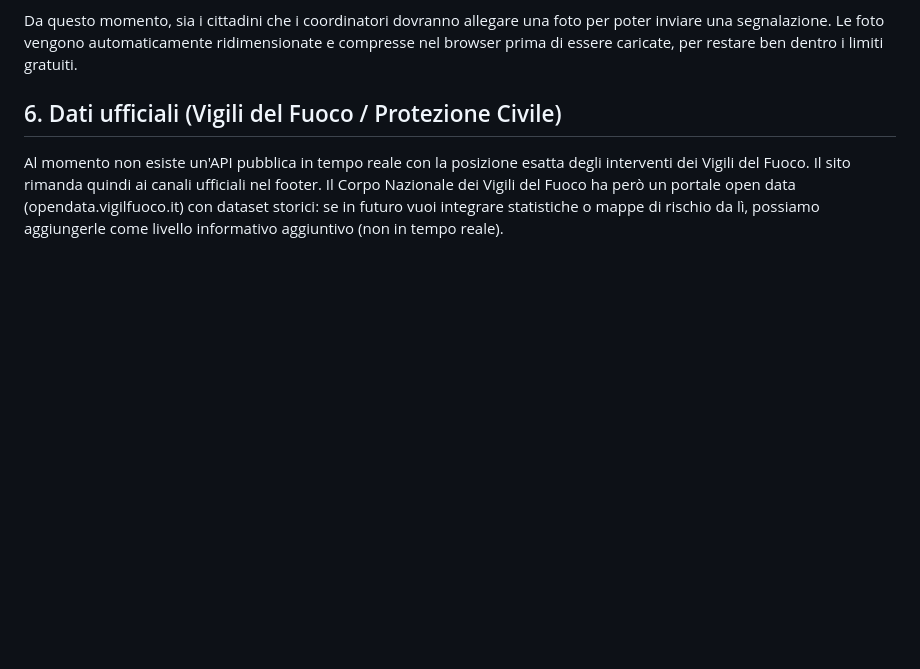
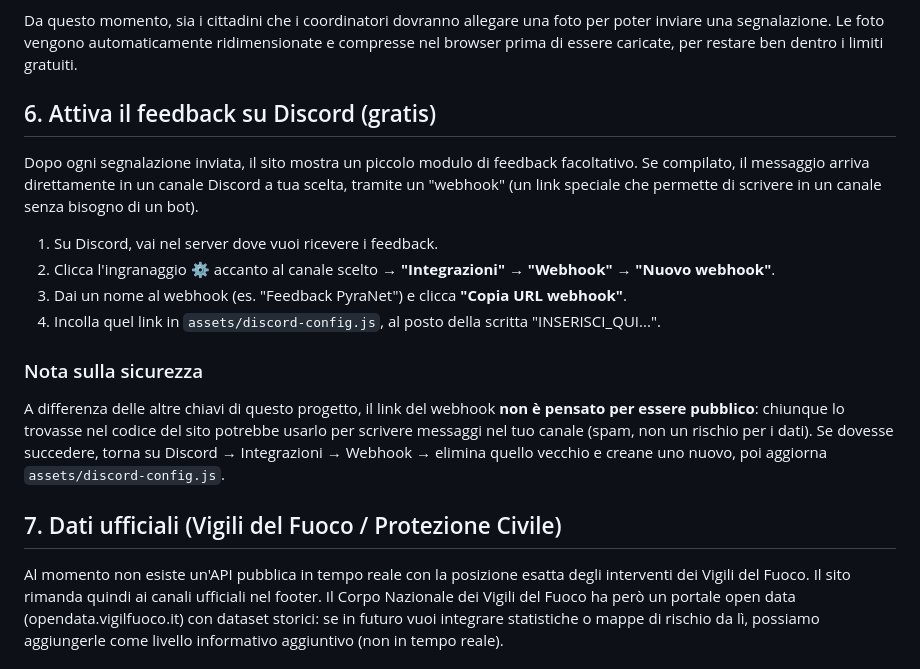
Before and after one commit to incendiboschivi-italia/pyra-net-italia, a Markdown page: README.md, the part around the change. Drawn GitHub-style; blank space fills up the shorter version.

```diff
--- a/README.md
+++ b/README.md
@@ -128,7 +128,31 @@ foto per poter inviare una segnalazione. Le foto vengono automaticamente
 ridimensionate e compresse nel browser prima di essere caricate, per
 restare ben dentro i limiti gratuiti.
 
-## 6. Dati ufficiali (Vigili del Fuoco / Protezione Civile)
+## 6. Attiva il feedback su Discord (gratis)
+
+Dopo ogni segnalazione inviata, il sito mostra un piccolo modulo di feedback
+facoltativo. Se compilato, il messaggio arriva direttamente in un canale
+Discord a tua scelta, tramite un "webhook" (un link speciale che permette
+di scrivere in un canale senza bisogno di un bot).
+
+1. Su Discord, vai nel server dove vuoi ricevere i feedback.
+2. Clicca l'ingranaggio ⚙️ accanto al canale scelto → **"Integrazioni"** →
+   **"Webhook"** → **"Nuovo webhook"**.
+3. Dai un nome al webhook (es. "Feedback PyraNet") e clicca
+   **"Copia URL webhook"**.
+4. Incolla quel link in `assets/discord-config.js`, al posto della scritta
+   "INSERISCI_QUI...".
+
+### Nota sulla sicurezza
+
+A differenza delle altre chiavi di questo progetto, il link del webhook
+**non è pensato per essere pubblico**: chiunque lo trovasse nel codice del
+sito potrebbe usarlo per scrivere messaggi nel tuo canale (spam, non un
+rischio per i dati). Se dovesse succedere, torna su Discord → Integrazioni
+→ Webhook → elimina quello vecchio e creane uno nuovo, poi aggiorna
+`assets/discord-config.js`.
+
+## 7. Dati ufficiali (Vigili del Fuoco / Protezione Civile)
 
 Al momento non esiste un'API pubblica in tempo reale con la posizione esatta degli interventi
 dei Vigili del Fuoco. Il sito rimanda quindi ai canali ufficiali nel footer. Il Corpo Nazionale
```
